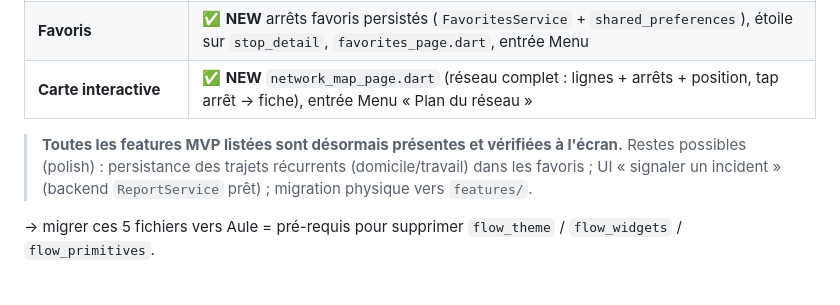
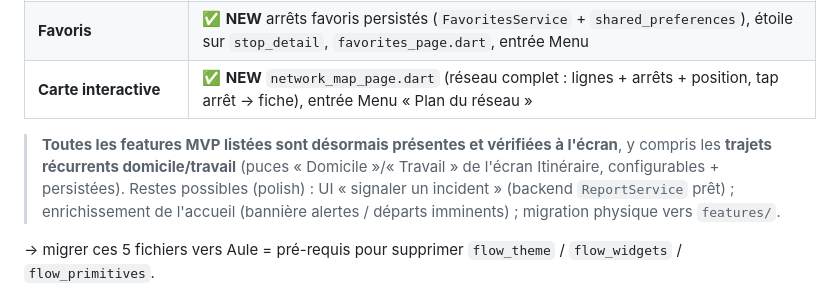
Before and after one commit to dixandmeet/iv0, a Markdown page: docs/MOBILE_ARCHITECTURE.md, the part around the change. GitHub-like rendering.

Commit message:
Doc: trajets récurrents domicile/travail faits
Co-Authored-By: Claude Opus 4.8 <noreply@anthropic.com>

```diff
--- a/docs/MOBILE_ARCHITECTURE.md
+++ b/docs/MOBILE_ARCHITECTURE.md
@@ -109,7 +109,7 @@ supprimés (9 écrans + 2 modèles). `dart analyze` : 0 erreur.
 | **Favoris** | ✅ **NEW** arrêts favoris persistés (`FavoritesService` + `shared_preferences`), étoile sur `stop_detail`, `favorites_page.dart`, entrée Menu |
 | **Carte interactive** | ✅ **NEW** `network_map_page.dart` (réseau complet : lignes + arrêts + position, tap arrêt → fiche), entrée Menu « Plan du réseau » |
 
-> **Toutes les features MVP listées sont désormais présentes et vérifiées à l'écran.** Restes possibles (polish) : persistance des trajets récurrents (domicile/travail) dans les favoris ; UI « signaler un incident » (backend `ReportService` prêt) ; migration physique vers `features/`.
+> **Toutes les features MVP listées sont désormais présentes et vérifiées à l'écran**, y compris les **trajets récurrents domicile/travail** (puces « Domicile »/« Travail » de l'écran Itinéraire, configurables + persistées). Restes possibles (polish) : UI « signaler un incident » (backend `ReportService` prêt) ; enrichissement de l'accueil (bannière alertes / départs imminents) ; migration physique vers `features/`.
 
   → migrer ces 5 fichiers vers Aule = pré-requis pour supprimer `flow_theme` / `flow_widgets` / `flow_primitives`.
 
```
